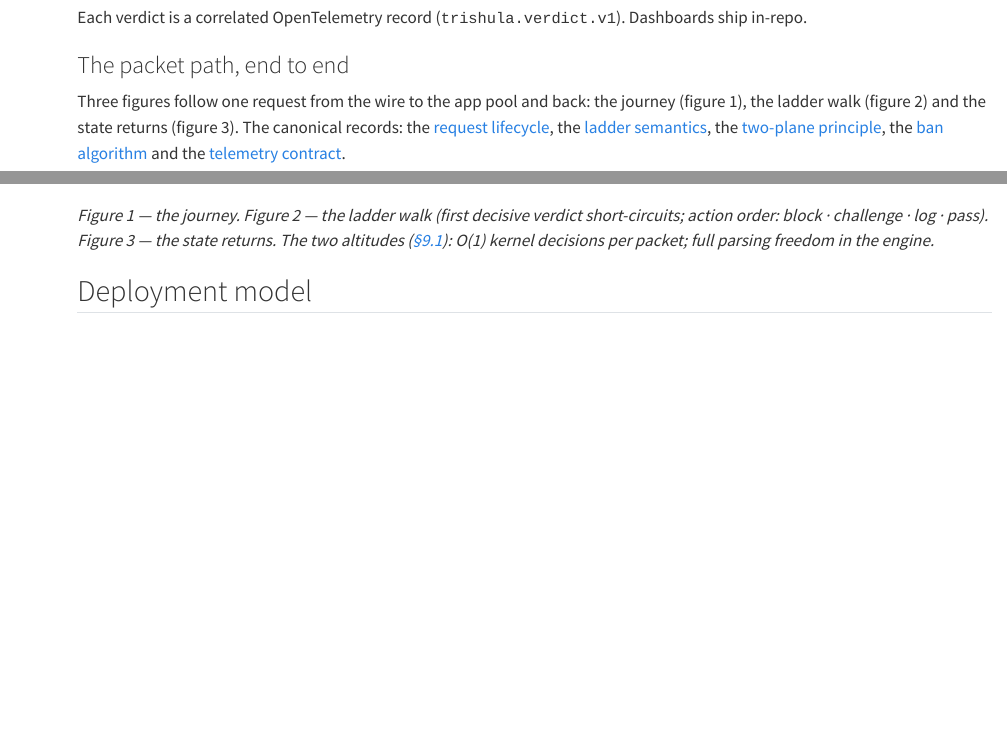
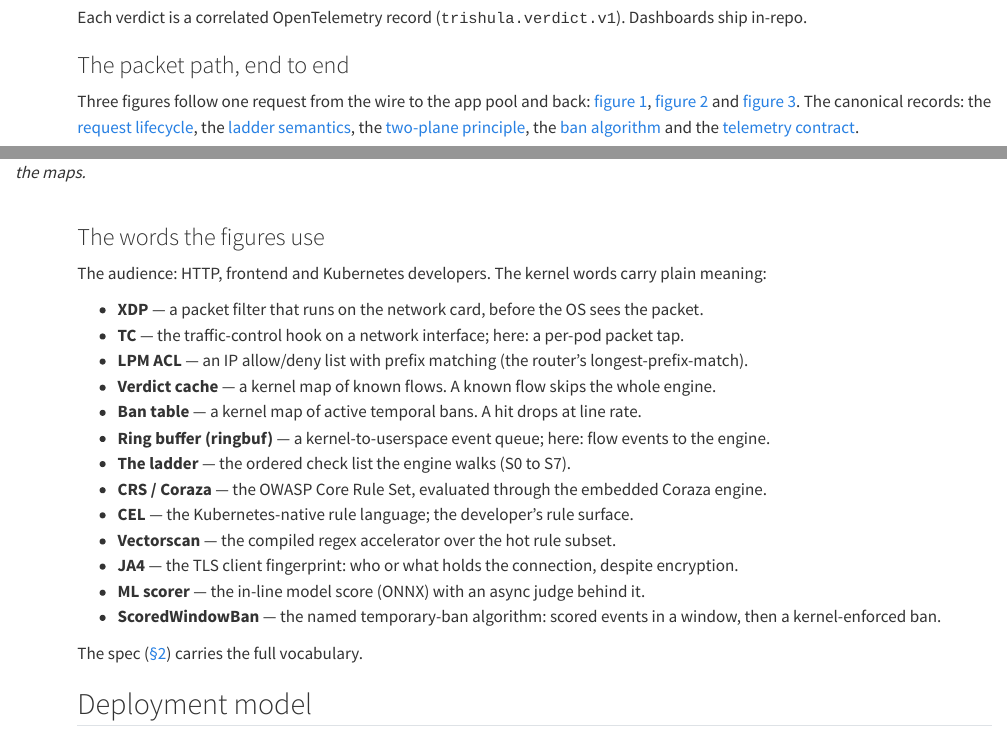
Before and after one commit to trishula-dev/trishula-website, a Quarto document (index.qmd): the page in a window 1100 px wide, from 2050 px down, and a second part further down, joined at a grey line. Rendered offline with R 4.5, knitr and Pandoc in place of Quarto, with nearby package versions; badge pictures from the web are left out.

Commit message:
site: TR-WS-8 — figure captions, anchors and the plain-word gloss (#55)
Each figure carries its own caption under the diagram.
The wrappers carry anchors; the references and the diagram
nodes hyperlink them. A gloss list explains the kernel words
in plain HTTP/Kubernetes developer language.

Fixes TR-WS-8.

```diff
--- a/index.qmd
+++ b/index.qmd
@@ -73,7 +73,7 @@
 
 ### The packet path, end to end
 
-Three figures follow one request from the wire to the app pool and back: the journey (figure 1), the ladder walk (figure 2) and the state returns (figure 3).
+Three figures follow one request from the wire to the app pool and back: [figure 1](#fig-journey), [figure 2](#fig-ladder) and [figure 3](#fig-state).
 The canonical records: the [request lifecycle](https://github.com/trishula-dev/trishula/blob/main/docs/spec.md#83-request-lifecycle),
 the [ladder semantics](https://github.com/trishula-dev/trishula/blob/main/docs/spec.md#23-d3--detection-depth-more-than-negative-signatures), the [two-plane principle](https://github.com/trishula-dev/trishula/blob/main/docs/spec.md#91-the-two-plane-principle), the
 [ban algorithm](https://github.com/trishula-dev/trishula/blob/main/docs/spec.md#133-the-ban-algorithm-scoredwindowban-v1-specified) and the [telemetry contract](https://github.com/trishula-dev/trishula/blob/main/docs/spec.md#15-opentelemetry-observability).
@@ -186,6 +199,26 @@
 :::
 
-*Figure 1 — the journey. Figure 2 — the ladder walk (first decisive verdict short-circuits; action order: block · challenge · log · pass). Figure 3 — the state returns. The two altitudes ([§9.1](https://github.com/trishula-dev/trishula/blob/main/docs/spec.md#91-the-two-plane-principle)): O(1) kernel decisions per packet; full parsing freedom in the engine.*
+
+
+### The words the figures use
+
+The audience: HTTP, frontend and Kubernetes developers. The kernel words carry plain meaning:
+
+- **XDP** — a packet filter that runs on the network card, before the OS sees the packet.
+- **TC** — the traffic-control hook on a network interface; here: a per-pod packet tap.
+- **LPM ACL** — an IP allow/deny list with prefix matching (the router's longest-prefix-match).
+- **Verdict cache** — a kernel map of known flows. A known flow skips the whole engine.
+- **Ban table** — a kernel map of active temporal bans. A hit drops at line rate.
+- **Ring buffer (ringbuf)** — a kernel-to-userspace event queue; here: flow events to the engine.
+- **The ladder** — the ordered check list the engine walks (S0 to S7).
+- **CRS / Coraza** — the OWASP Core Rule Set, evaluated through the embedded Coraza engine.
+- **CEL** — the Kubernetes-native rule language; the developer's rule surface.
+- **Vectorscan** — the compiled regex accelerator over the hot rule subset.
+- **JA4** — the TLS client fingerprint: who or what holds the connection, despite encryption.
+- **ML scorer** — the in-line model score (ONNX) with an async judge behind it.
+- **ScoredWindowBan** — the named temporary-ban algorithm: scored events in a window, then a kernel-enforced ban.
+
+The spec ([§2](https://github.com/trishula-dev/trishula/blob/main/docs/spec.md#11-d1-kubernetes-native-the-waf-is-crds-not-config-files)) carries the full vocabulary.
 
 ## Deployment model
 
```
Also changed, not shown: index.qmd (19 more changed lines).
